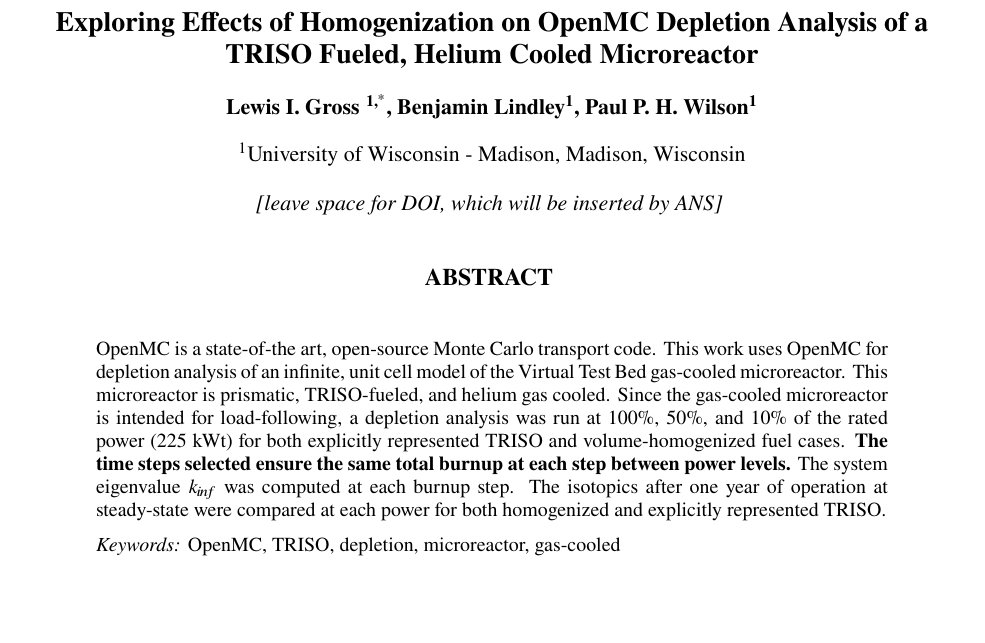
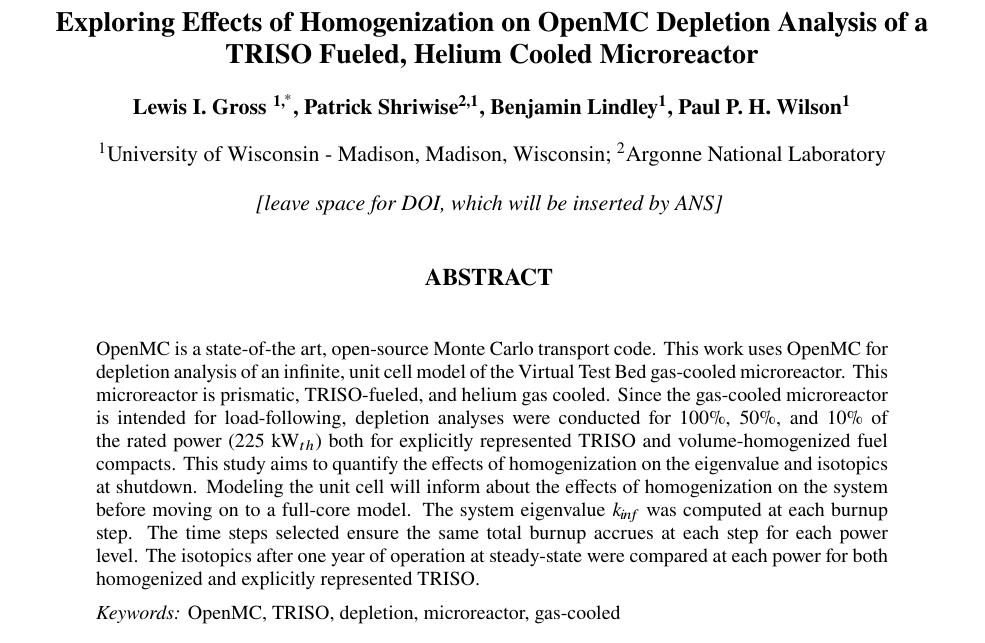
Before and after one commit to lewisgross1296/physor24, a LaTeX document (physor2024.tex): part of page 1 of 8, cut so that both start at the same text, the shorter picture padded with empty space. Compiled offline with pdfLaTeX.

Commit message:
added motivation/future goals to abstract + patrick author

```diff
--- a/physor2024.tex
+++ b/physor2024.tex
@@ -41,16 +41,16 @@
 \title{Exploring Effects of Homogenization on OpenMC Depletion Analysis of a TRISO Fueled, Helium Cooled Microreactor}
 
 \addAuthor[ligross@wissc.edu]{Lewis I. Gross}{1}
+\addAuthor{Patrick Shriwise}{2,1}
 \addAuthor{Benjamin Lindley}{1}
 \addAuthor{Paul P.~H. Wilson}{1}
 
 %%% Affiliations (from authblk)
 %%% \addAffiliation{affiliationNumber}{Name of Institute, City, State/Country}
 \addAffiliation{1}{University of Wisconsin - Madison, Madison, Wisconsin}
+\addAffiliation{2}{Argonne National Laboratory}
 
-%%% Write text for abstract
-%%% Most text modifying commands will work in abstract
-\Abstract{OpenMC is a state-of-the art, open-source Monte Carlo transport code. This work uses OpenMC for depletion analysis of an infinite, unit cell model of the Virtual Test Bed gas-cooled microreactor. This microreactor is prismatic, TRISO-fueled, and helium gas cooled. Since the gas-cooled microreactor is intended for load-following, a depletion analysis was run at 100\%, 50\%, and 10\% of the rated power (225 kWt) for both explicitly represented TRISO and volume-homogenized fuel cases. \textbf{The time steps selected ensure the same total burnup at each step between power levels.} The system eigenvalue \kinf~was computed at each burnup step. The isotopics after one year of operation at steady-state were compared at each power for both homogenized and explicitly represented TRISO.}
+\Abstract{OpenMC is a state-of-the art, open-source Monte Carlo transport code. This work uses OpenMC for depletion analysis of an infinite, unit cell model of the Virtual Test Bed gas-cooled microreactor. This microreactor is prismatic, TRISO-fueled, and helium gas cooled. Since the gas-cooled microreactor is intended for load-following, depletion analyses were conducted for 100\%, 50\%, and 10\% of the rated power (225 kW$_{th}$) both for explicitly represented TRISO and volume-homogenized fuel compacts. This study aims to quantify the effects of homogenization on the eigenvalue and isotopics at shutdown. Modeling the unit cell will inform about the effects of homogenization on the system before moving on to a full-core model. The system eigenvalue \kinf~was computed at each burnup step. The time steps selected ensure the same total burnup accrues at each step for each power level. The isotopics after one year of operation at steady-state were compared at each power for both homogenized and explicitly represented TRISO.}
 
 %%% List up to 5 keywords separated by a comma
 \keywords{OpenMC, TRISO, depletion, microreactor, gas-cooled}
```
Also changed, not shown: physor2024.pdf.
